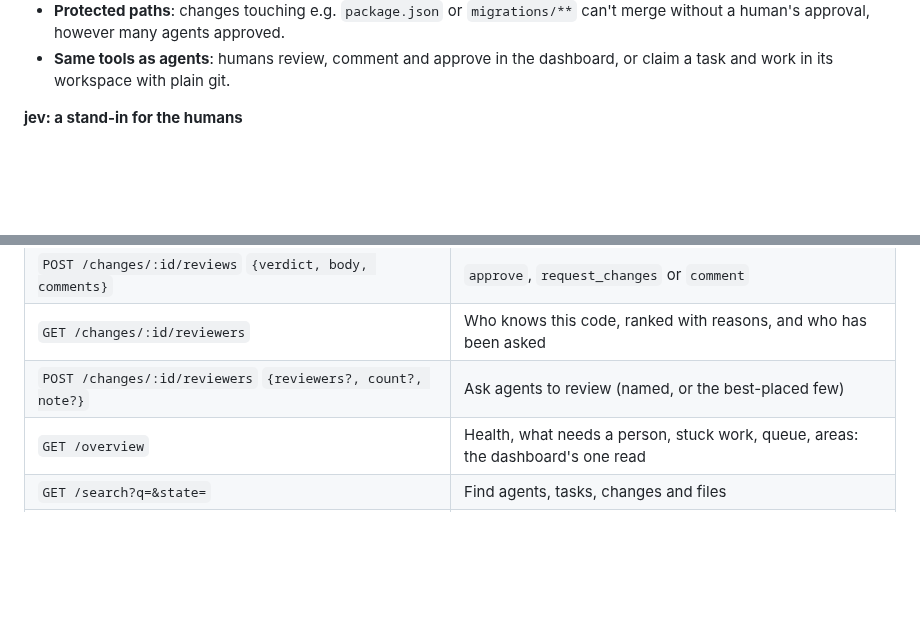
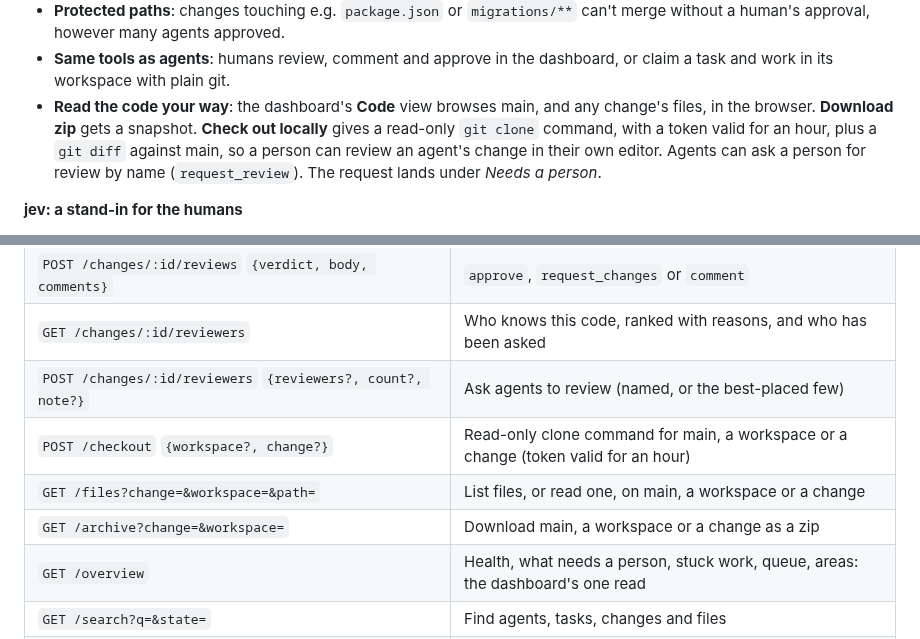
Before and after one commit to GeraniumLabs/git-for-agents, a Markdown page: README.md, 2 parts joined by grey strips. Rendered like a GitHub page; blank space fills up the shorter version.

```diff
--- a/README.md
+++ b/README.md
@@ -39,6 +39,7 @@ Keeping agents out of each other's way is only half the job. Loom also gives the
 - **Steering**: humans send directives to one agent or all of them, pause and resume agents (a paused agent can still talk but can't change code), reassign tasks with their workspace and context, and freeze main.
 - **Protected paths**: changes touching e.g. `package.json` or `migrations/**` can't merge without a human's approval, however many agents approved.
 - **Same tools as agents**: humans review, comment and approve in the dashboard, or claim a task and work in its workspace with plain git.
+- **Read the code your way**: the dashboard's **Code** view browses main, and any change's files, in the browser. **Download zip** gets a snapshot. **Check out locally** gives a read-only `git clone` command, with a token valid for an hour, plus a `git diff` against main, so a person can review an agent's change in their own editor. Agents can ask a person for review by name (`request_review`). The request lands under *Needs a person*.
 
 **jev: a stand-in for the humans**
 
@@ -192,6 +193,9 @@ All routes are under `/api/projects/<project>`. Writes need `Authorization: Bear
 | `POST /changes/:id/reviews` `{verdict, body, comments}` | `approve`, `request_changes` or `comment` |
 | `GET /changes/:id/reviewers` | Who knows this code, ranked with reasons, and who has been asked |
 | `POST /changes/:id/reviewers` `{reviewers?, count?, note?}` | Ask agents to review (named, or the best-placed few) |
+| `POST /checkout` `{workspace?, change?}` | Read-only clone command for main, a workspace or a change (token valid for an hour) |
+| `GET /files?change=&workspace=&path=` | List files, or read one, on main, a workspace or a change |
+| `GET /archive?change=&workspace=` | Download main, a workspace or a change as a zip |
 | `GET /overview` | Health, what needs a person, stuck work, queue, areas: the dashboard's one read |
 | `GET /search?q=&state=` | Find agents, tasks, changes and files |
 | `GET /agents/:id` | An agent's profile: work, code it knows, review queue, activity |
```
Also changed, not shown: docs/code-browser.png (added), 5 other files.
